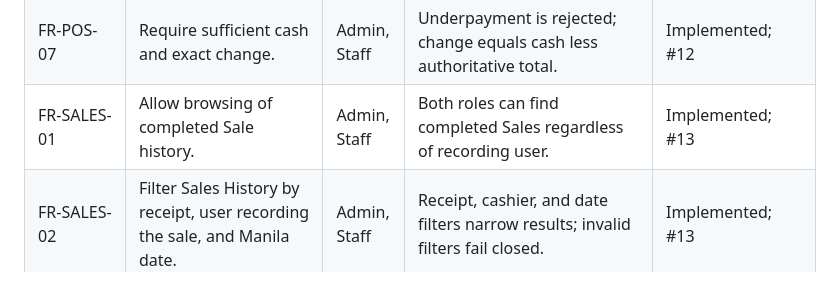
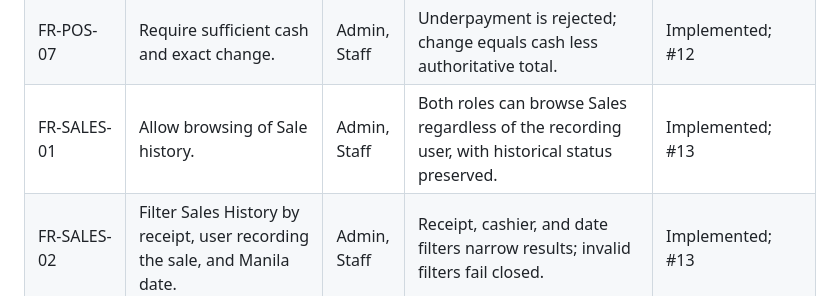
Before and after one commit to wariza818189/3a-trackpro-system, a Markdown page: docs/requirements.md, the part around the change. GitHub-like rendering.

Commit message:
Clarify sales history requirement

```diff
--- a/docs/requirements.md
+++ b/docs/requirements.md
@@ -114,7 +114,7 @@ Admin/Staff entries mean active authenticated users unless otherwise stated.
 | FR-POS-05 | Prevent duplicate effects on equivalent retry. | Admin, Staff | Equivalent checkout-token replay returns the existing Sale without another deduction. | Implemented; #12 |
 | FR-POS-06 | Preserve successful checkout evidence. | Admin, Staff | One immutable Sale and one SaleItem plus SALE movement per distinct variant are recorded. | Implemented; #12 |
 | FR-POS-07 | Require sufficient cash and exact change. | Admin, Staff | Underpayment is rejected; change equals cash less authoritative total. | Implemented; #12 |
-| FR-SALES-01 | Allow browsing of completed Sale history. | Admin, Staff | Both roles can find completed Sales regardless of recording user. | Implemented; #13 |
+| FR-SALES-01 | Allow browsing of Sale history. | Admin, Staff | Both roles can browse Sales regardless of the recording user, with historical status preserved. | Implemented; #13 |
 | FR-SALES-02 | Filter Sales History by receipt, user recording the sale, and Manila date. | Admin, Staff | Receipt, cashier, and date filters narrow results; invalid filters fail closed. | Implemented; #13 |
 | FR-SALES-03 | Display immutable historical receipt evidence. | Admin, Staff | Later catalog changes do not alter stored receipt identity, units, quantities, or prices. | Implemented; #13 |
 | FR-SALES-04 | Support browser receipt reprinting. | Admin, Staff | The same receipt can be printed again without a new Sale or stock change. | Implemented; #13 |
```
